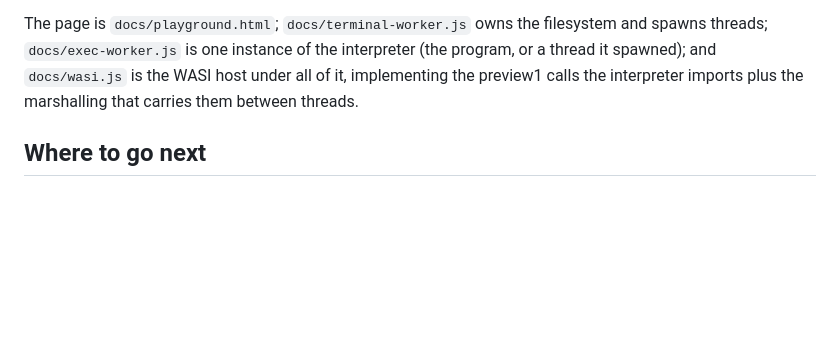
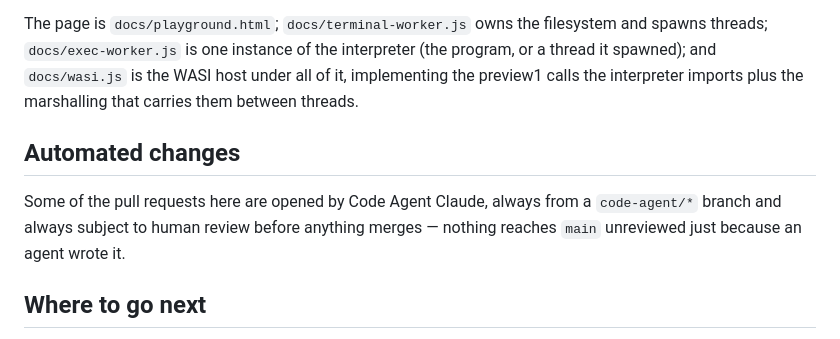
Before and after one commit to janstrakowski/hashed, a Markdown page: LANGUAGE.md, the part around the change. GitHub-like rendering; blank space fills up the shorter version.

Commit message:
Note in LANGUAGE.md that Code Agent Claude's PRs are reviewed
Closes #10 (via #11): a smoke test of the Code Agent path, and the one
documentation change the issue asked for.

The section sits just before "Where to go next" rather than among the
feature sections: it is a repository-process note, not a language
feature, so it does not belong in the feature tour and gets no file
under examples/ — the GETTING_STARTED.md route in CLAUDE.md's "Docs and
examples" rule is for user-facing things that are not runnable, and this
is neither.

Documentation only; `odin test src` is green (160 tests).

Co-Authored-By: Claude Opus 5 <noreply@anthropic.com>

```diff
--- a/LANGUAGE.md
+++ b/LANGUAGE.md
@@ -567,6 +567,12 @@ interpreter (the program, or a thread it spawned); and `docs/wasi.js` is the
 WASI host under all of it, implementing the preview1 calls the interpreter
 imports plus the marshalling that carries them between threads.
 
+## Automated changes
+
+Some of the pull requests here are opened by Code Agent Claude, always from a
+`code-agent/*` branch and always subject to human review before anything
+merges — nothing reaches `main` unreviewed just because an agent wrote it.
+
 ## Where to go next
 
 - **[GETTING_STARTED.md](GETTING_STARTED.md)** — installing, the REPL, the live
```
